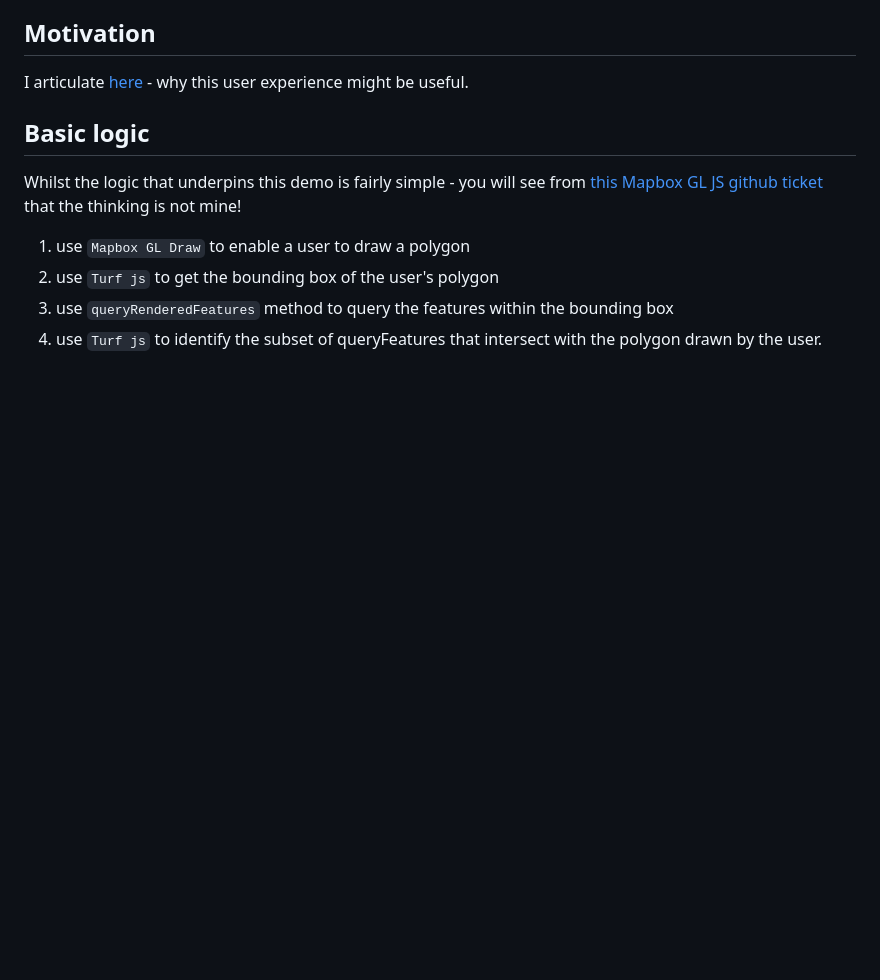
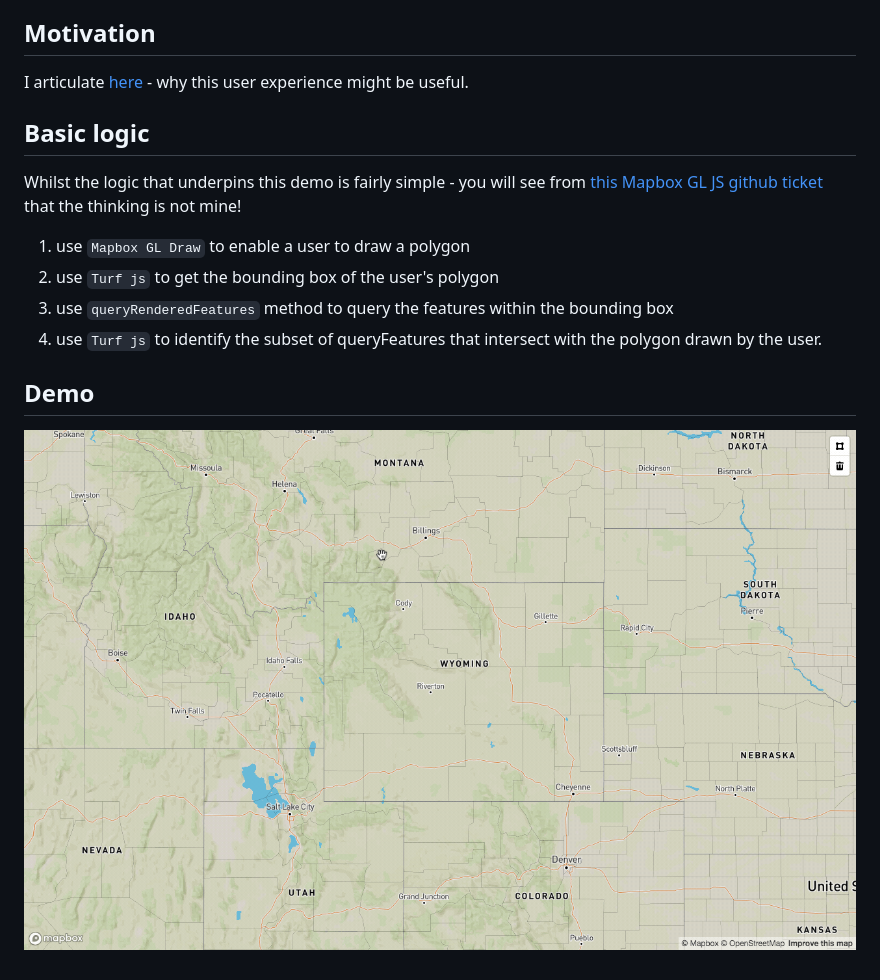
Before and after one commit to charliedotau/mapbox-gl-js-select-features-by-draw, a Markdown page: readme.md, the part around the change. GitHub-like rendering; pictures changed too: demo.gif (added); blank space fills up the shorter version.

Commit message:
added gif

```diff
--- a/readme.md
+++ b/readme.md
@@ -24,3 +24,7 @@ Whilst the logic that underpins this demo is fairly simple - you will see  from
 2. use `Turf js` to get the bounding box of the user's polygon
 3. use `queryRenderedFeatures` method to query the features within the bounding box
 4. use `Turf js` to identify the subset of queryFeatures that intersect with the polygon drawn by the user.
+
+## Demo
+
+![Demo](demo.gif)
```
